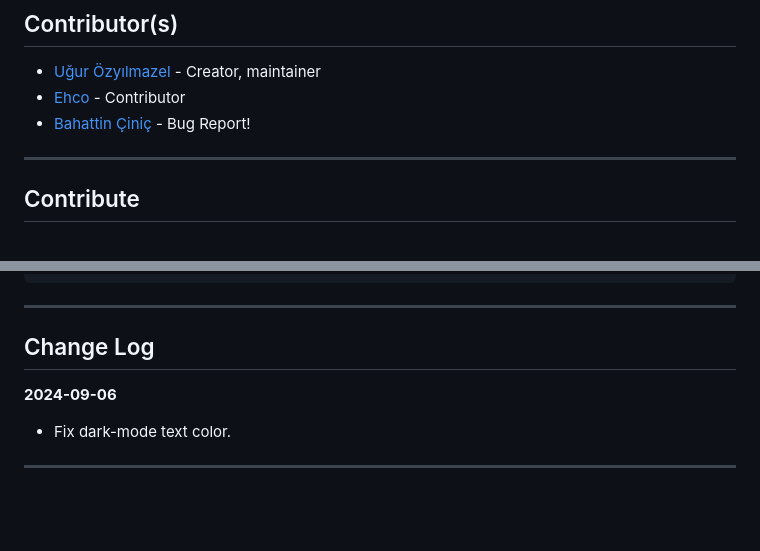
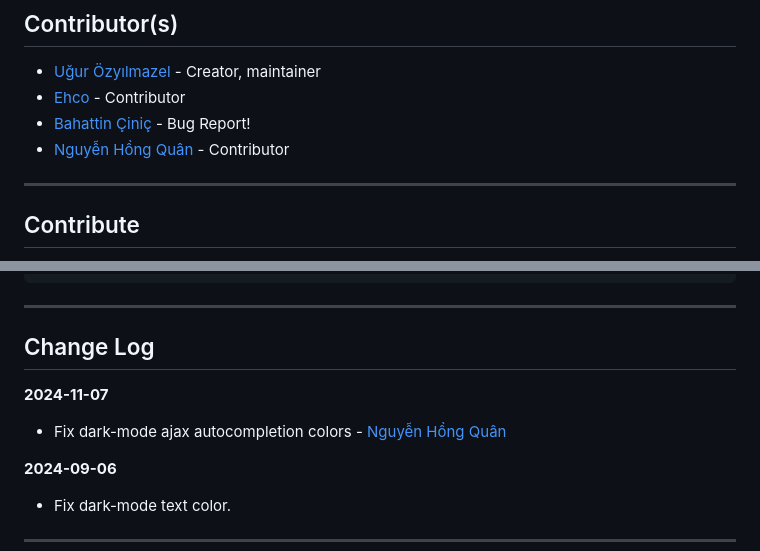
Before and after one commit to vigo/django-admin-list-filter, a Markdown page: README.md, 2 parts joined by grey strips. Rendered like a GitHub page; blank space fills up the shorter version.

```diff
--- a/README.md
+++ b/README.md
@@ -224,6 +224,7 @@ That’s it!
 * [Uğur Özyılmazel](https://github.com/vigo) - Creator, maintainer
 * [Ehco](https://github.com/Ehco1996) - Contributor
 * [Bahattin Çiniç][bahattincinic] - Bug Report!
+* [Nguyễn Hồng Quân](https://github.com/hongquan) - Contributor
 
 ---
 
@@ -275,6 +276,10 @@ rake upload:test     # Upload package to test distro
 
 ## Change Log
 
+**2024-11-07**
+
+- Fix dark-mode ajax autocompletion colors - [Nguyễn Hồng Quân](https://github.com/hongquan)
+
 **2024-09-06**
 
 - Fix dark-mode text color.
```
